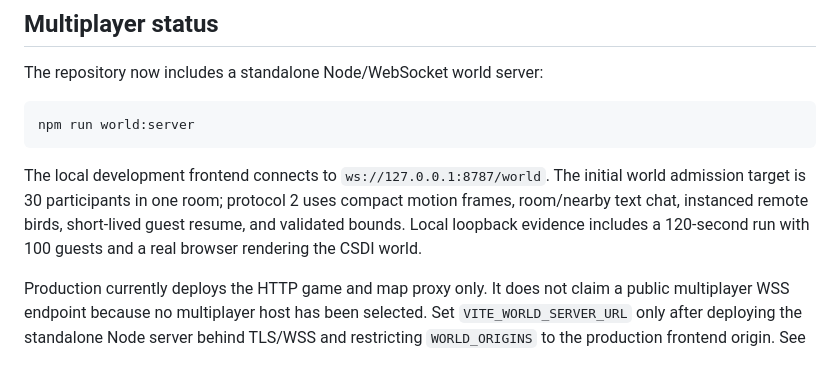
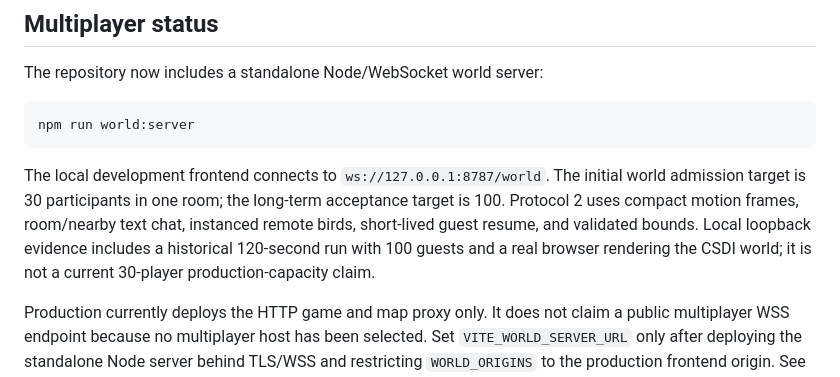
Before and after one commit to Demianyuen/Birds-in-HK-3D, a Markdown page: README.md, the part around the change. Rendered like a GitHub page.

Commit message:
docs: separate 30-player baseline from 100-player target

````diff
--- a/README.md
+++ b/README.md
@@ -61,10 +61,12 @@ npm run world:server
 ```
 
 The local development frontend connects to `ws://127.0.0.1:8787/world`.
-The initial world admission target is 30 participants in one room; protocol 2
+The initial world admission target is 30 participants in one room; the long-term
+acceptance target is 100. Protocol 2
 uses compact motion frames, room/nearby text chat, instanced remote birds,
 short-lived guest resume, and validated bounds. Local loopback evidence includes
-a 120-second run with 100 guests and a real browser rendering the CSDI world.
+a historical 120-second run with 100 guests and a real browser rendering the
+CSDI world; it is not a current 30-player production-capacity claim.
 
 Production currently deploys the HTTP game and map proxy only. It does not
 claim a public multiplayer WSS endpoint because no multiplayer host has been
````
Also changed, not shown: docs/multiplayer-progress.md (+9 -5 lines).
